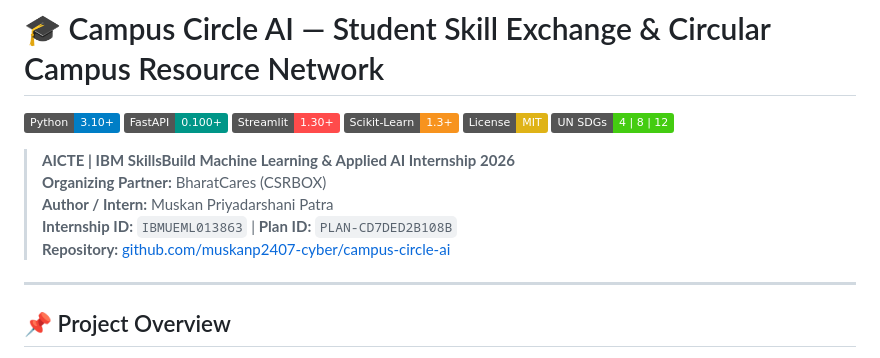
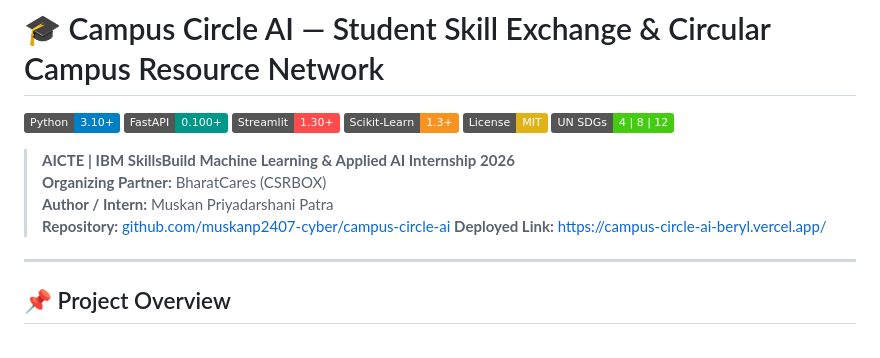
Before and after one commit to muskanp2407-cyber/campus-circle-ai, a Markdown page: README.md, the part around the change. GitHub-like rendering; badges without logos.

Commit message:
Update README.md
insert deployed link (versal)

```diff
--- a/README.md
+++ b/README.md
@@ -10,8 +10,8 @@
 > **AICTE | IBM SkillsBuild Machine Learning & Applied AI Internship 2026**
 > **Organizing Partner:** BharatCares (CSRBOX)
 > **Author / Intern:** Muskan Priyadarshani Patra
-> **Internship ID:** `IBMUEML013863` | **Plan ID:** `PLAN-CD7DED2B108B`
 > **Repository:** [github.com/muskanp2407-cyber/campus-circle-ai](https://github.com/muskanp2407-cyber/campus-circle-ai)
+> **Deployed Link:** https://campus-circle-ai-beryl.vercel.app/
 
 ---
 
```
